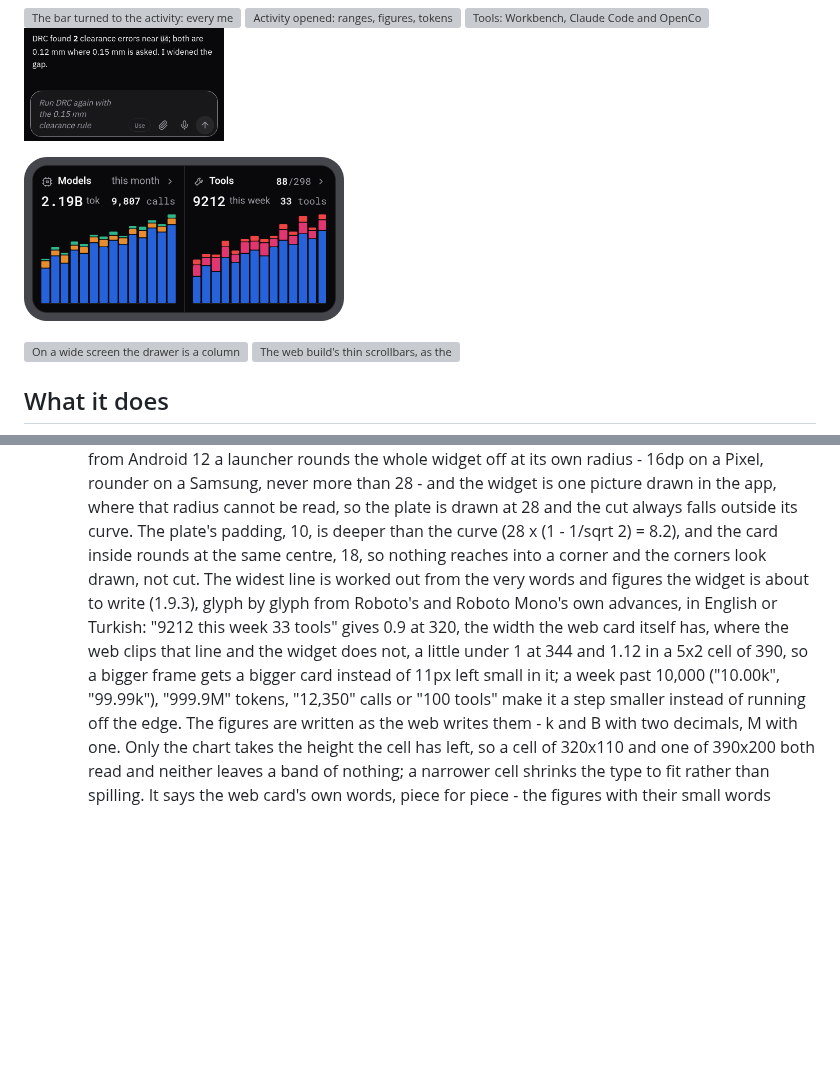
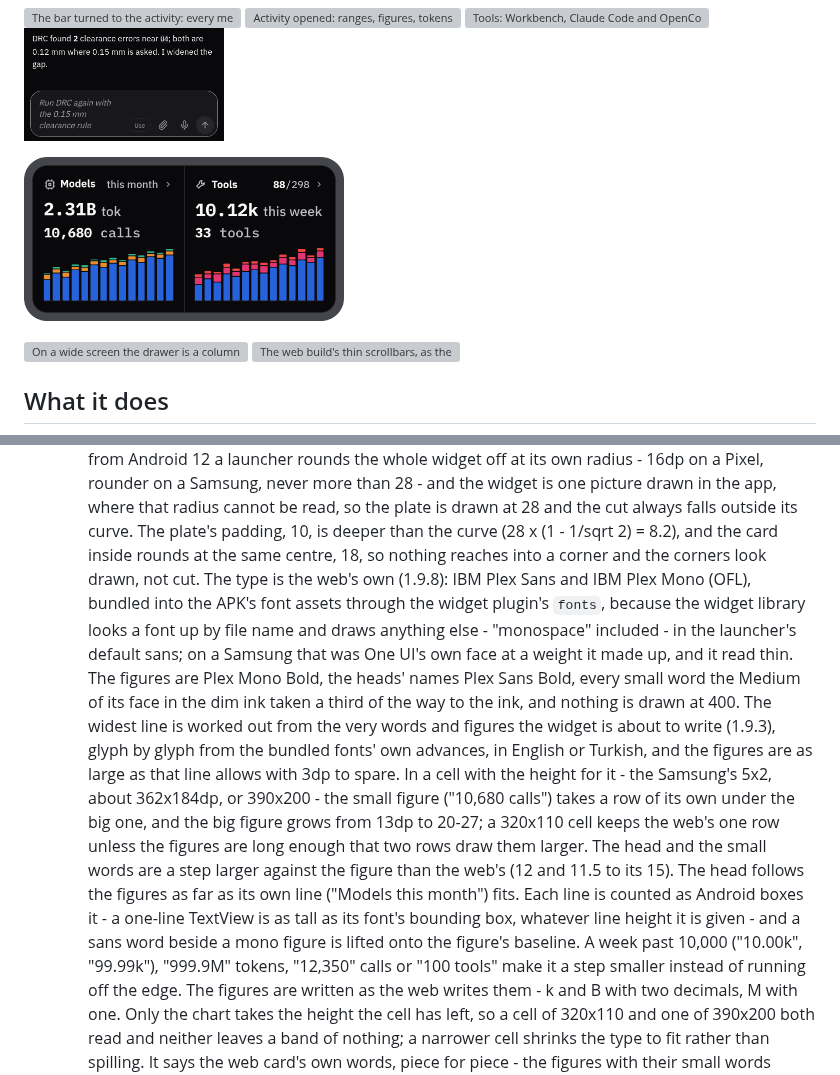
Before and after one commit to x3beche/workbench-mobile, a Markdown page: README.md, 2 parts joined by grey strips. Rendered like a GitHub page; pictures changed too: docs/screenshots/90-widget.png; blank space fills up the shorter version; grey boxes are pictures that could not be loaded.

```diff
--- a/README.md
+++ b/README.md
@@ -110,14 +110,29 @@ Then you sign in with the same e-mail address and password as on the web.
   cannot be read, so the plate is drawn at 28 and the cut always falls outside
   its curve. The plate's padding, 10, is deeper than the curve (28 x (1 -
   1/sqrt 2) = 8.2), and the card inside rounds at the same centre, 18, so
-  nothing reaches into a corner and the corners look drawn, not cut. The widest line is
-  worked out from the very words and figures the widget is about to write
-  (1.9.3), glyph by glyph from Roboto's and Roboto Mono's own advances, in
-  English or Turkish: "9212 this week 33 tools" gives 0.9 at
-  320, the width the web card itself has, where the web clips that line and
-  the widget does not, a little under 1 at 344 and 1.12 in a 5x2 cell of 390, so a bigger
-  frame gets a bigger card instead of 11px left small in it; a week past
-  10,000 ("10.00k", "99.99k"), "999.9M" tokens, "12,350" calls or "100
+  nothing reaches into a corner and the corners look drawn, not cut. The type
+  is the web's own (1.9.8): IBM Plex Sans and IBM Plex Mono (OFL), bundled
+  into the APK's font assets through the widget plugin's `fonts`, because the
+  widget library looks a font up by file name and draws anything else -
+  "monospace" included - in the launcher's default sans; on a Samsung that
+  was One UI's own face at a weight it made up, and it read thin. The figures
+  are Plex Mono Bold, the heads' names Plex Sans Bold, every small word the
+  Medium of its face in the dim ink taken a third of the way to the ink, and
+  nothing is drawn at 400. The widest line is worked out from the very words
+  and figures the widget is about to write (1.9.3), glyph by glyph from the
+  bundled fonts' own advances, in English or Turkish, and the figures are as
+  large as that line allows with 3dp to spare. In a cell with the height for
+  it - the Samsung's 5x2, about 362x184dp, or 390x200 - the small figure
+  ("10,680 calls") takes a row of its own under the big one, and the big
+  figure grows from 13dp to 20-27; a 320x110 cell keeps the web's one row
+  unless the figures are long enough that two rows draw them larger. The
+  head and the small words are a step larger against the figure than the
+  web's (12 and 11.5 to its 15).
+  The head follows the figures as far as its own line ("Models this month")
+  fits. Each line is counted as Android boxes it - a one-line TextView is as
+  tall as its font's bounding box, whatever line height it is given - and a
+  sans word beside a mono figure is lifted onto the figure's baseline. A week
+  past 10,000 ("10.00k", "99.99k"), "999.9M" tokens, "12,350" calls or "100
   tools" make it a step smaller instead of running off the edge. The figures
   are written as the web writes them - k and B with two decimals, M with one. Only the chart takes the height the cell has left, so a cell of
   320x110 and one of 390x200 both read and neither leaves a band of nothing;
```
Also changed, not shown: assets/widget-preview/stats.png, 3 other files.
